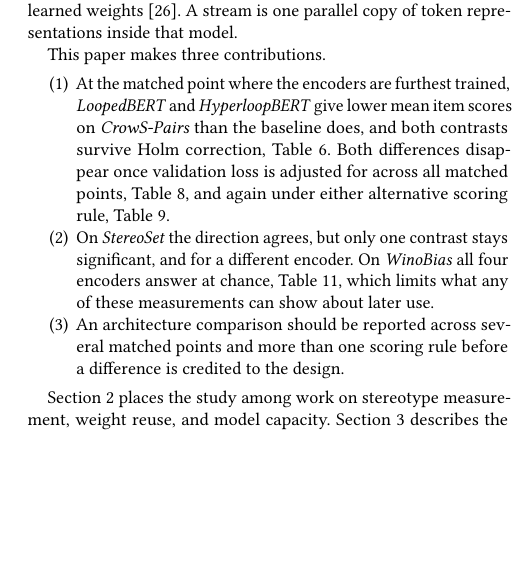
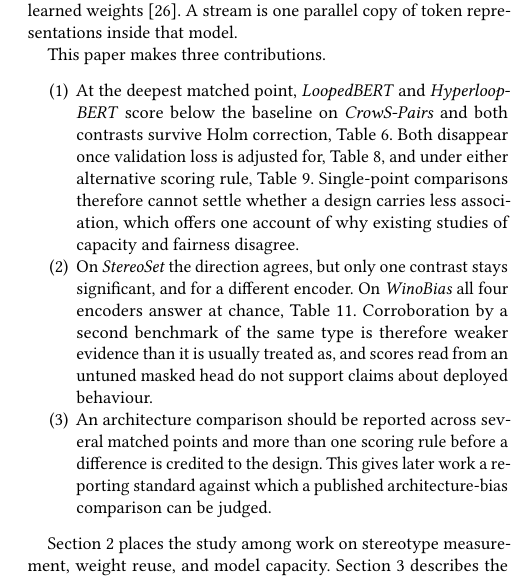
Before and after one commit to DevDaring/HyperloopBert, a LaTeX paper (Submission/FIRE_HyperloopBERT.tex): part of one column of page 2 of 9, cut so that both start at the same text, the shorter picture padded with empty space. Compiled offline with pdfLaTeX.

Commit message:
Contributions: each item now states its effect on the research area
Each item ended at the measurement. They now close on what the result changes
for work in this area: single-point comparisons cannot settle whether a design
carries less association, which offers one account of why capacity-and-fairness
studies disagree; corroboration by a second benchmark of the same type is weaker
evidence than it is usually treated as, and untuned masked-head scores do not
support deployment claims; and the protocol gives later work a reporting
standard to judge published comparisons against.

Item 1 tightened from 94 to 67 words, which also cleared an overfull box.

9 pages, 1 overfull, 0 undefined refs.

```diff
--- a/Submission/FIRE_HyperloopBERT.tex
+++ b/Submission/FIRE_HyperloopBERT.tex
@@ -140,20 +140,24 @@ of token representations inside that model.
 This paper makes three contributions.
 
 \begin{enumerate}
-\item At the matched point where the encoders are furthest trained,
-      \emph{LoopedBERT} and \emph{HyperloopBERT} give lower mean item scores on
-      \emph{CrowS-Pairs} than the baseline does, and both contrasts survive Holm
-      correction,
-      Table~\ref{tab:band}. Both differences disappear once validation loss is
-      adjusted for across all matched points, Table~\ref{tab:model}, and again
+\item At the deepest matched point, \emph{LoopedBERT} and
+      \emph{HyperloopBERT} score below the baseline on \emph{CrowS-Pairs} and
+      both contrasts survive Holm correction, Table~\ref{tab:band}. Both
+      disappear once validation loss is adjusted for, Table~\ref{tab:model}, and
       under either alternative scoring rule, Table~\ref{tab:rules2}.
+      Single-point comparisons therefore cannot settle whether a design carries
+      less association, which offers one account of why existing studies of
+      capacity and fairness disagree.
 \item On \emph{StereoSet} the direction agrees, but only one contrast stays
       significant, and for a different encoder. On \emph{WinoBias} all four
-      encoders answer at chance, Table~\ref{tab:gate}, which limits what any of
-      these measurements can show about later use.
+      encoders answer at chance, Table~\ref{tab:gate}. Corroboration by a second
+      benchmark of the same type is therefore weaker evidence than it is usually
+      treated as, and scores read from an untuned masked head do not support
+      claims about deployed behaviour.
 \item An architecture comparison should be reported across several matched
       points and more than one scoring rule before a difference is credited to
-      the design.
+      the design. This gives later work a reporting standard against which a
+      published architecture-bias comparison can be judged.
 \end{enumerate}
 
 Section~\ref{sec:related} places the study among work on stereotype
```
